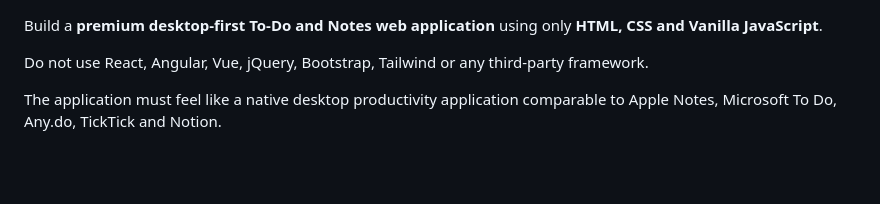
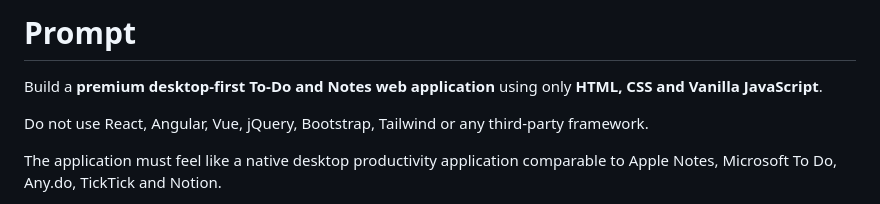
Before and after one commit to dexter1918/ssh-todo-premium, a Markdown page: README.md, the part around the change. Drawn GitHub-style; blank space fills up the shorter version.

```diff
--- a/README.md
+++ b/README.md
@@ -1,3 +1,5 @@
+# Prompt
+
 Build a **premium desktop-first To-Do and Notes web application** using only **HTML, CSS and Vanilla JavaScript**.
 
 Do not use React, Angular, Vue, jQuery, Bootstrap, Tailwind or any third-party framework.
```
